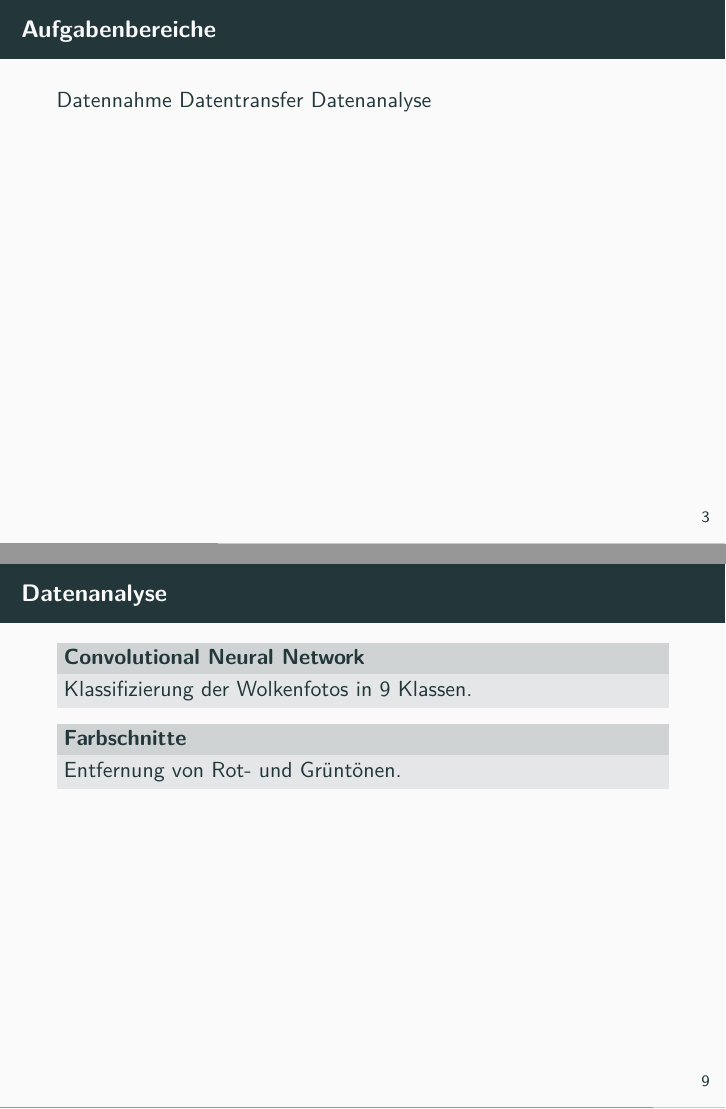
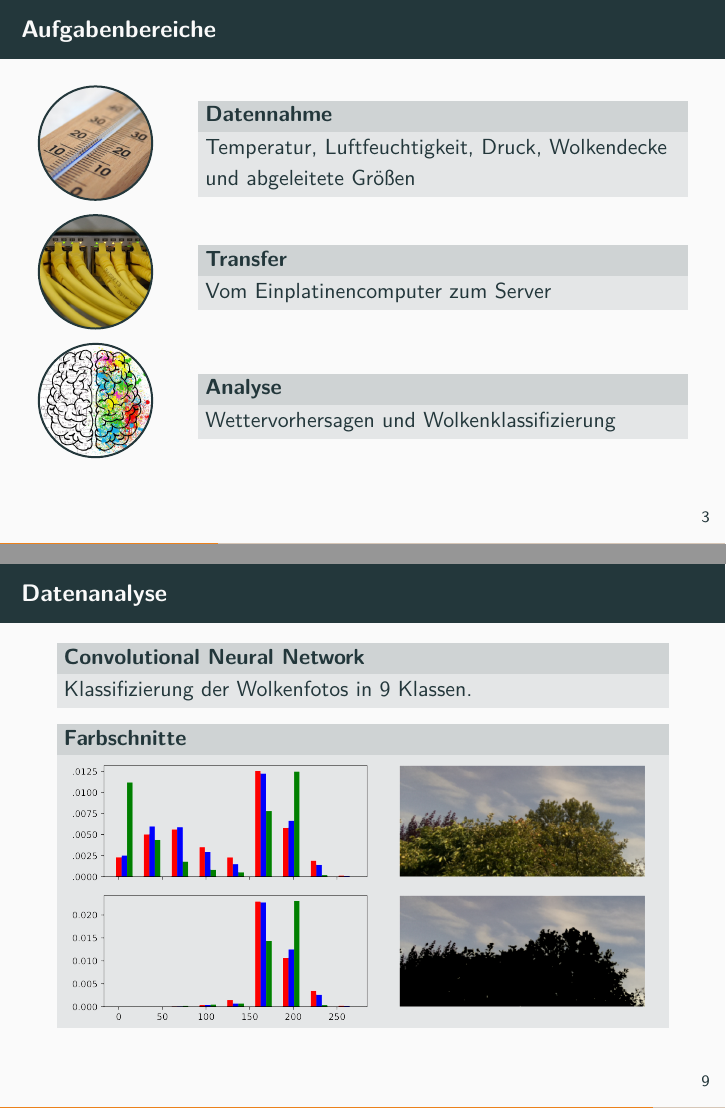
Before and after one commit to nbiederbeck/masterpraktikum, LaTeX slides (00-Mikroprozessor/slides/main.tex, which reads 00-Mikroprozessor/slides/content/analyse.tex, 00-Mikroprozessor/slides/content/aufgabenbereiche.tex): pages 4 and 10 of 11, joined at a grey line. Compiled offline with pdfLaTeX.

Commit message:
add picture cuts

```diff
--- a/00-Mikroprozessor/slides/content/analyse.tex
+++ b/00-Mikroprozessor/slides/content/analyse.tex
@@ -3,6 +3,7 @@
     Klassifizierung der Wolkenfotos in 9 Klassen.
   \end{block}
 	\begin{block}{Farbschnitte}
-    Entfernung von Rot- und Grüntönen.
+		\centering
+		\includegraphics[width=0.95\linewidth]{picture/cut_hist.png}
 	\end{block}
 \end{frame}
--- a/00-Mikroprozessor/slides/content/aufgabenbereiche.tex
+++ b/00-Mikroprozessor/slides/content/aufgabenbereiche.tex
@@ -1,5 +1,53 @@
-\begin{frame}[t]{Aufgabenbereiche}
-	Datennahme
-	Datentransfer
-	Datenanalyse
-\end{frame}
+\begin{frame}[c]{Aufgabenbereiche}
+	\begin{columns}[c]
+		\begin{column}{0.2\textwidth}
+			\begin{tikzpicture}
+				\draw circle (1) [path picture={
+						\node at (path picture bounding box.center){
+						\includegraphics[height=2cm]{picture/thermometer.jpg}};},
+						line width=1];
+				\end{tikzpicture}
+			\end{column}
+			\begin{column}{0.8\textwidth}
+				\begin{block}{Datennahme}
+					Temperatur, Luftfeuchtigkeit, Druck, Wolkendecke und
+					abgeleitete Größen
+				\end{block}
+			\end{column}
+		\end{columns}
+
+		\vspace{0.2cm}
+		\begin{columns}[c]
+			\begin{column}{0.2\textwidth}
+				\begin{tikzpicture}
+					\draw circle (1) [path picture={
+							\node at (path picture bounding box.center){
+							\includegraphics[height=2cm]{picture/network.jpg}};},
+							line width=1];
+					\end{tikzpicture}
+				\end{column}
+				\begin{column}{0.8\textwidth}
+					\begin{block}{Transfer}
+						Vom Einplatinencomputer zum Server
+					\end{block}
+				\end{column}
+			\end{columns}
+
+			\vspace{0.2cm}
+			\begin{columns}[c]
+				\begin{column}{0.2\textwidth}
+					\begin{tikzpicture}
+						\draw circle (1) [path picture={
+								\node at (path picture bounding box.center){
+								\includegraphics[height=2cm]{picture/brain.jpg}};},
+								line width=1];
+						\end{tikzpicture}
+					\end{column}
+					\begin{column}{0.8\textwidth}
+						\begin{block}{Analyse}
+							Wettervorhersagen und Wolkenklassifizierung
+						\end{block}
+					\end{column}
+				\end{columns}
+
+			\end{frame}
--- a/00-Mikroprozessor/slides/main.tex
+++ b/00-Mikroprozessor/slides/main.tex
@@ -1,6 +1,7 @@
 \documentclass{beamer}
 \usepackage{fix-cm}
 \usepackage{lmodern}
+\usepackage{tikz}
 
 \usetheme[
   sectionpage=none,
```
Also changed, not shown: 00-Mikroprozessor/slides/picture/brain.jpg (added), 00-Mikroprozessor/slides/picture/cut_hist.jpg (added), 00-Mikroprozessor/slides/picture/cut_hist.png (added), 00-Mikroprozessor/slides/picture/network.jpg (added), 00-Mikroprozessor/slides/picture/thermometer.jpg (added), 00-Mikroprozessor/slides/main.tex (1 more changed lines), 1 other file.
